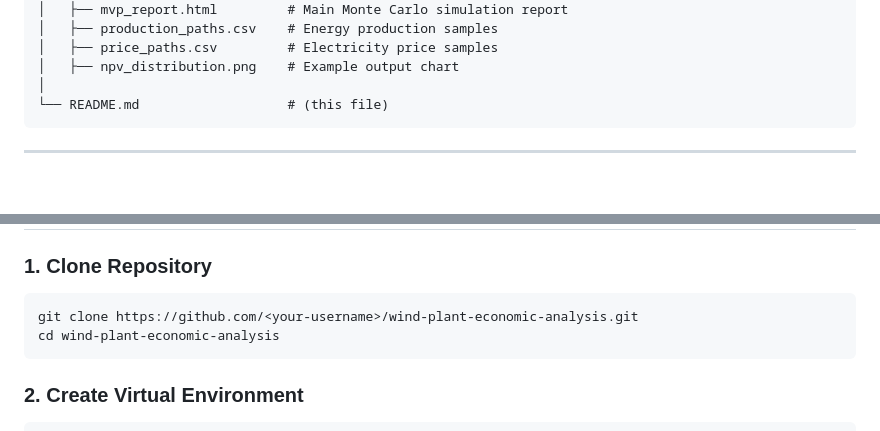
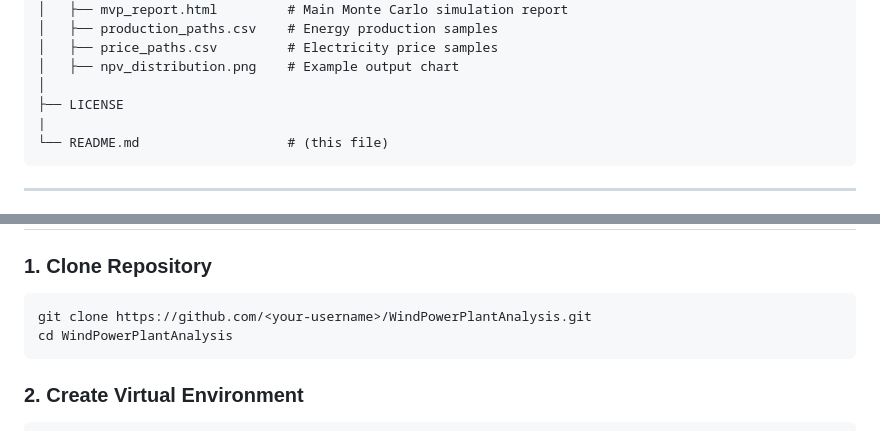
Before and after one commit to TrulyFarzad/WindPowerPlantAnalysis, a Markdown page: README.md, 2 parts joined by grey strips. Rendered like a GitHub page; blank space fills up the shorter version.

Commit message:
Update README.md
typos

````diff
--- a/README.md
+++ b/README.md
@@ -39,6 +40,8 @@ Code.zip/                       # Source code (Python)
 │   ├── price_paths.csv         # Electricity price samples
 │   ├── npv_distribution.png    # Example output chart
 │
+├── LICENSE
+|
 └── README.md                   # (this file)
 ```
 
@@ -87,8 +90,8 @@ Code.zip/                       # Source code (Python)
 ## ⚙️ Installation & Usage
 ### 1. Clone Repository
 ```bash
-git clone https://github.com/<your-username>/wind-plant-economic-analysis.git
-cd wind-plant-economic-analysis
+git clone https://github.com/<your-username>/WindPowerPlantAnalysis.git
+cd WindPowerPlantAnalysis
 ```
 
 ### 2. Create Virtual Environment
````
Also changed, not shown: other parts of README.md (+2 -1 lines).
